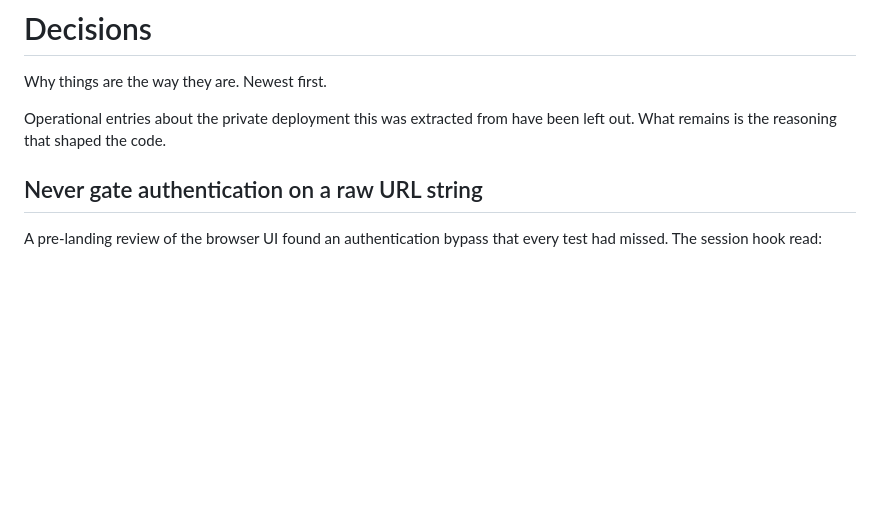
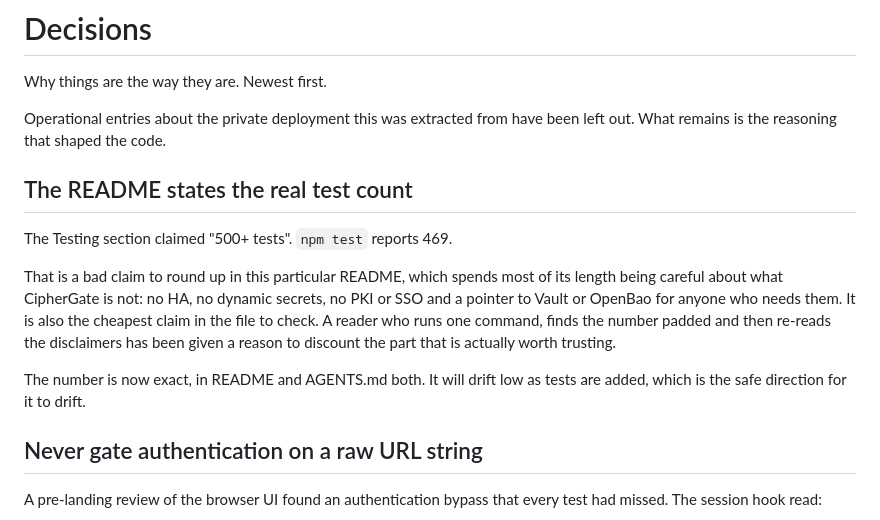
Before and after one commit to maverick0628/ciphergate, a Markdown page: DECISIONS.md, the part around the change. Drawn GitHub-style; blank space fills up the shorter version.

Commit message:
docs: correct the test count from "500+" to 469 (#4)
The README and AGENTS.md both claimed "500+ tests". The suite has 469, verified
with a full run.

It is the cheapest claim in the README to check, and the file's whole posture is
careful framing about what CipherGate does not do. A padded number there costs
more than it buys.

Co-authored-by: Claude Opus 5 <noreply@anthropic.com>

```diff
--- a/DECISIONS.md
+++ b/DECISIONS.md
@@ -4,6 +4,20 @@ Why things are the way they are. Newest first.
 
 Operational entries about the private deployment this was extracted from have
 been left out. What remains is the reasoning that shaped the code.
+
+## The README states the real test count
+
+The Testing section claimed "500+ tests". `npm test` reports 469.
+
+That is a bad claim to round up in this particular README, which spends most of
+its length being careful about what CipherGate is not: no HA, no dynamic
+secrets, no PKI or SSO and a pointer to Vault or OpenBao for anyone who needs
+them. It is also the cheapest claim in the file to check. A reader who runs one
+command, finds the number padded and then re-reads the disclaimers has been
+given a reason to discount the part that is actually worth trusting.
+
+The number is now exact, in README and AGENTS.md both. It will drift low as
+tests are added, which is the safe direction for it to drift.
 
 ## Never gate authentication on a raw URL string
 
```
Also changed, not shown: AGENTS.md (+1 -1 lines), README.md (+1 -1 lines).
